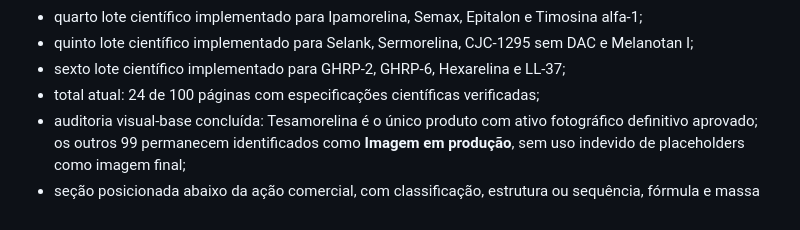
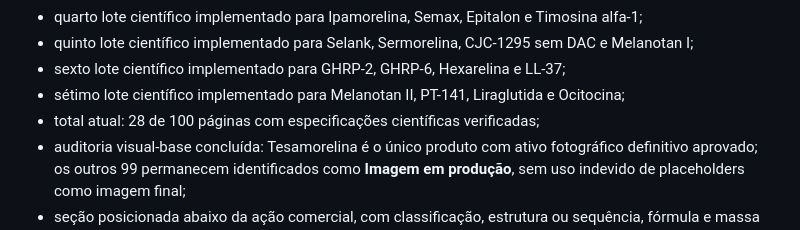
Before and after one commit to site-solutions-pro/pepmax-precos, a Markdown page: ROADMAP.md, the part around the change. Drawn GitHub-style.

Commit message:
Atualiza progresso da Fase 2 para 28 páginas

```diff
--- a/ROADMAP.md
+++ b/ROADMAP.md
@@ -167,7 +167,9 @@ Progresso:
 - quinto lote científico implementado para Selank, Sermorelina, CJC-1295 sem
   DAC e Melanotan I;
 - sexto lote científico implementado para GHRP-2, GHRP-6, Hexarelina e LL-37;
-- total atual: 24 de 100 páginas com especificações científicas verificadas;
+- sétimo lote científico implementado para Melanotan II, PT-141,
+  Liraglutida e Ocitocina;
+- total atual: 28 de 100 páginas com especificações científicas verificadas;
 - auditoria visual-base concluída: Tesamorelina é o único produto com ativo
   fotográfico definitivo aprovado; os outros 99 permanecem identificados como
   **Imagem em produção**, sem uso indevido de placeholders como imagem final;
```
